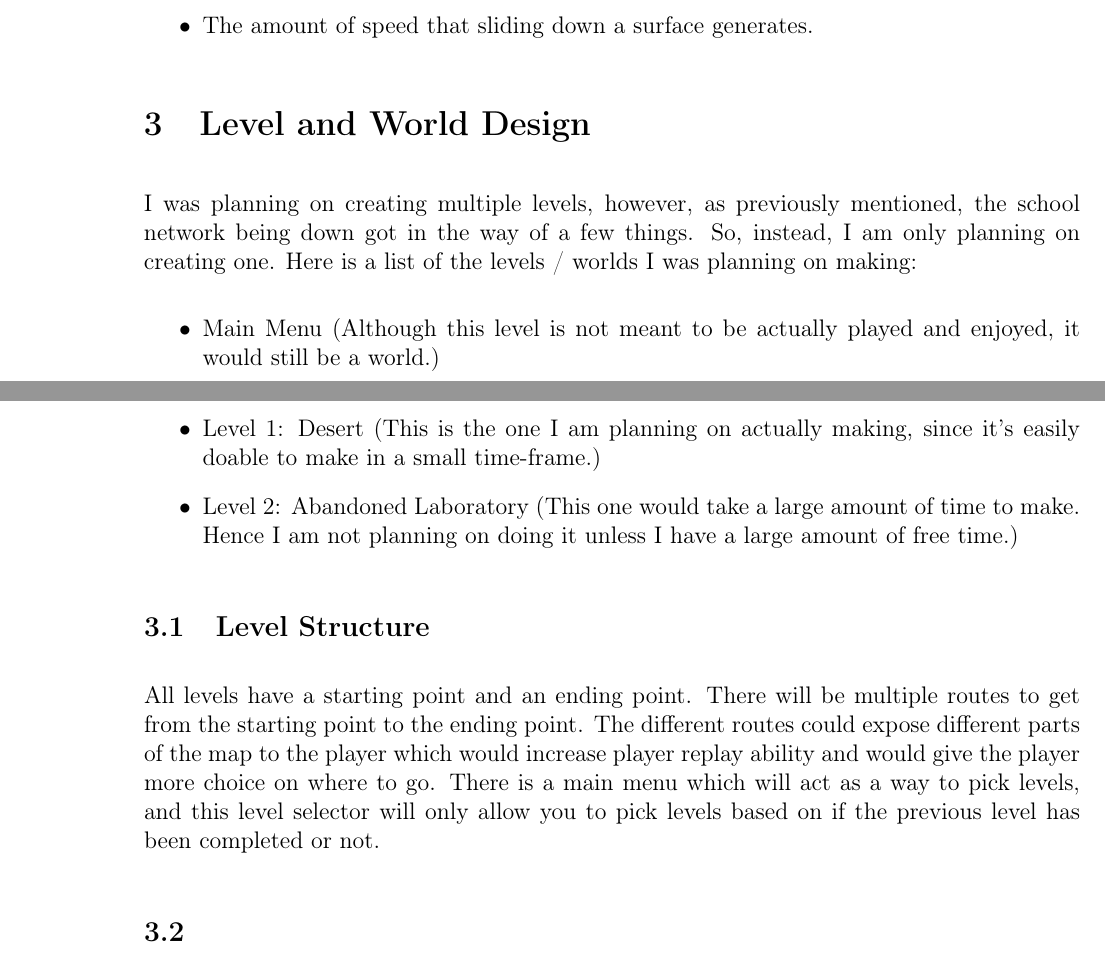
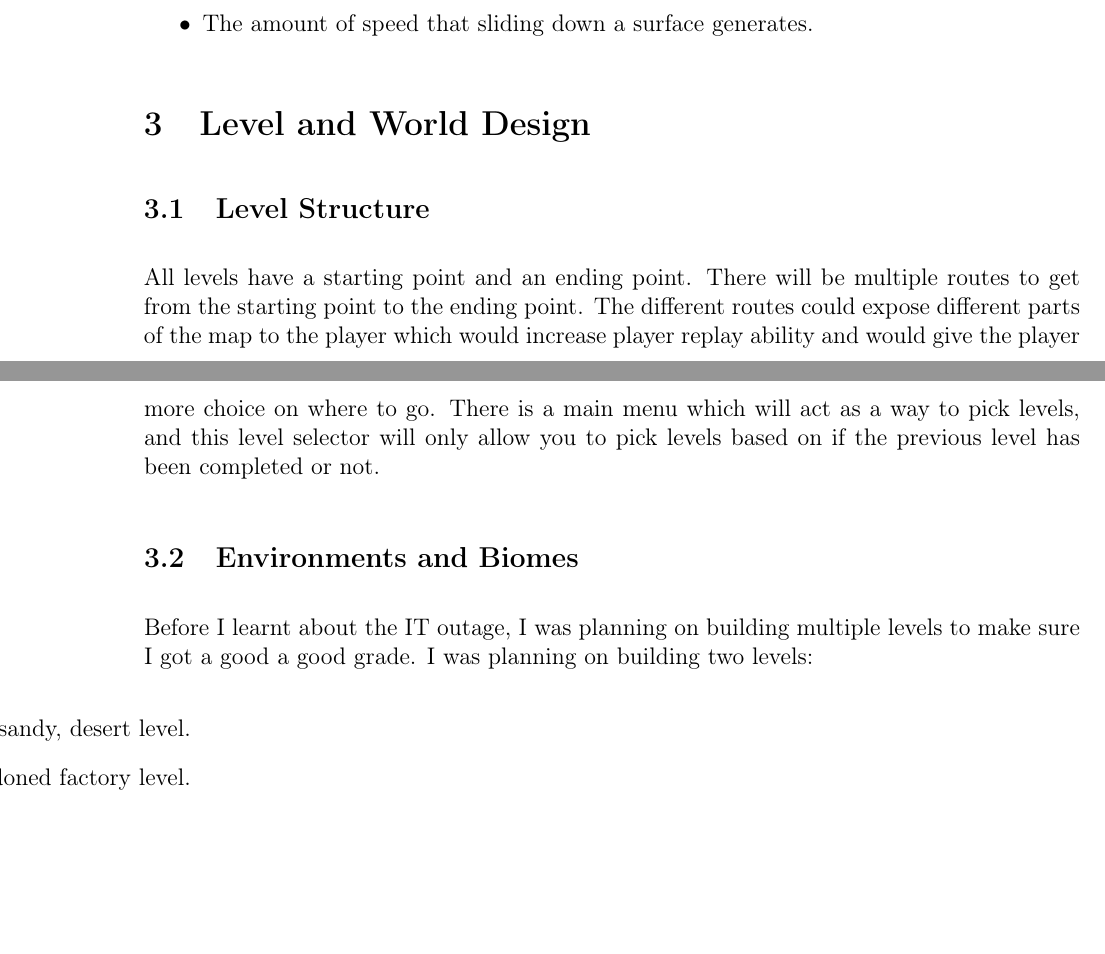
Before and after one commit to dylanru-sm-college/A2-GDD, a LaTeX document (main.tex): two parts of pages 7 and 8 of 9, joined at a grey line, cut so that both start at the same text, the shorter picture padded with empty space. Compiled offline with pdfLaTeX.

Commit message:
Moved around some text and started a new section.

```diff
--- a/main.tex
+++ b/main.tex
@@ -166,19 +166,17 @@
 	\end{itemize}
 
 	\section{Level and World Design}
-	I was planning on creating multiple levels, however, as previously mentioned, the school network being down got in the way of a few things. So, instead, I am only planning on creating one.
-	Here is a list of the levels / worlds I was planning on making:
-	\begin{itemize}
-	  \item Main Menu (Although this level is not meant to be actually played and enjoyed, it would still be a world.)
-	  \item Level 1: Desert (This is the one I am planning on actually making, since it's easily doable to make in a small time-frame.)
-	  \item Level 2: Abandoned Laboratory (This one would take a large amount of time to make. Hence I am not planning on doing it unless I have a large amount of free time.)
-	\end{itemize}
 
 	\subsection{Level Structure}
 	All levels have a starting point and an ending point. There will be multiple routes to get from the starting point to the ending point. The different routes could expose different parts of the map to the player which would increase player replay ability and would give the player more choice on where to go. There is a main menu which will act as a way to pick levels, and this level selector will only allow you to pick levels based on if the previous level has been completed or not.
 
 
-	\subsection{}
+	\subsection{Environments and Biomes}
+	Before I learnt about the IT outage, I was planning on building multiple levels to make sure I got a good a good grade. I was planning on building two levels:
+	\begin{itemize}
+	  \item [A sandy, desert level.]
+	  \item [An abandoned factory level.]
+	\end{itemize}
 	\newpage
 	{\setlength{\parskip}{0pt}%
 	\bibliography{references}
```
